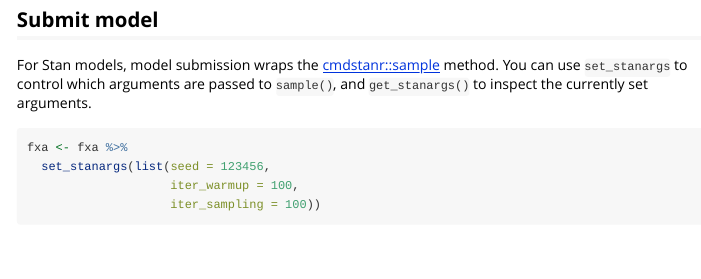
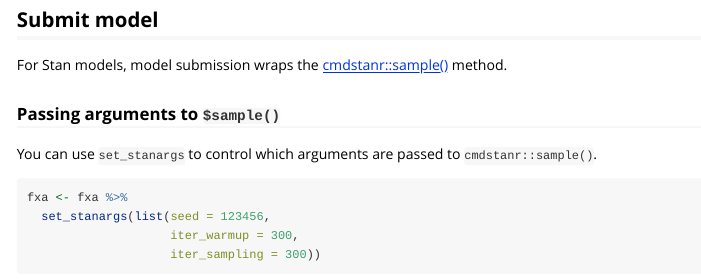
Before and after one commit to metrumresearchgroup/bbr.bayes, an R Markdown document (vignettes/getting-started-stan.Rmd): the page in a window 1100 px wide, from 1880 px down. Rendered offline with R 4.5, knitr and Pandoc, with nearby package versions; some code elsewhere in the file could not run offline.

Commit message:
docs: small edits to stanargs and submit model sections of Getting Started vignette

````diff
--- a/vignettes/getting-started-stan.Rmd
+++ b/vignettes/getting-started-stan.Rmd
@@ -131,10 +137,14 @@ fxa %>%
 
 ## Submit model
 
-For Stan models, model submission wraps the [cmdstanr::sample](https://mc-stan.org/cmdstanr/reference/model-method-sample.html) method. You can use `set_stanargs` to control which arguments are passed to `sample()`, and `get_stanargs()` to inspect the currently set arguments.
+For Stan models, model submission wraps the [cmdstanr::sample()](https://mc-stan.org/cmdstanr/reference/model-method-sample.html) method.
+
+### Passing arguments to `$sample()`
+
+You can use `set_stanargs` to control which arguments are passed to `cmdstanr::sample()`.
 
 ```{r}
 fxa <- fxa %>%
   set_stanargs(list(seed = 123456,
-                    iter_warmup = 100,
-                    iter_sampling = 100))
+                    iter_warmup = 300,
+                    iter_sampling = 300))
````
Also changed, not shown: vignettes/getting-started-stan.Rmd (12 more changed lines).
